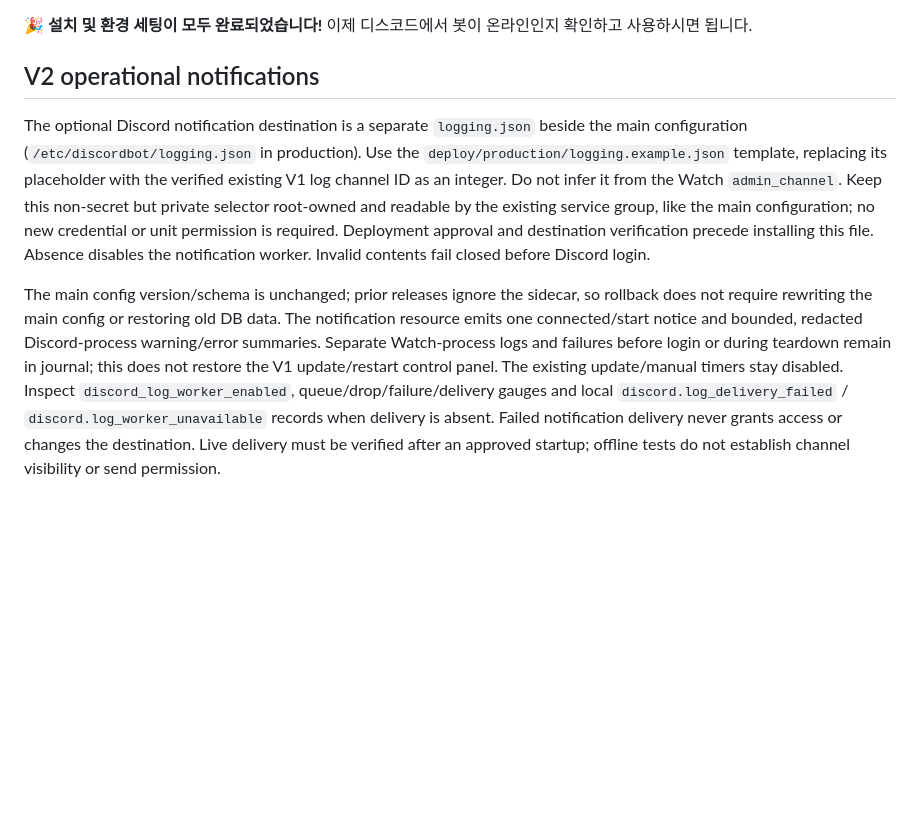
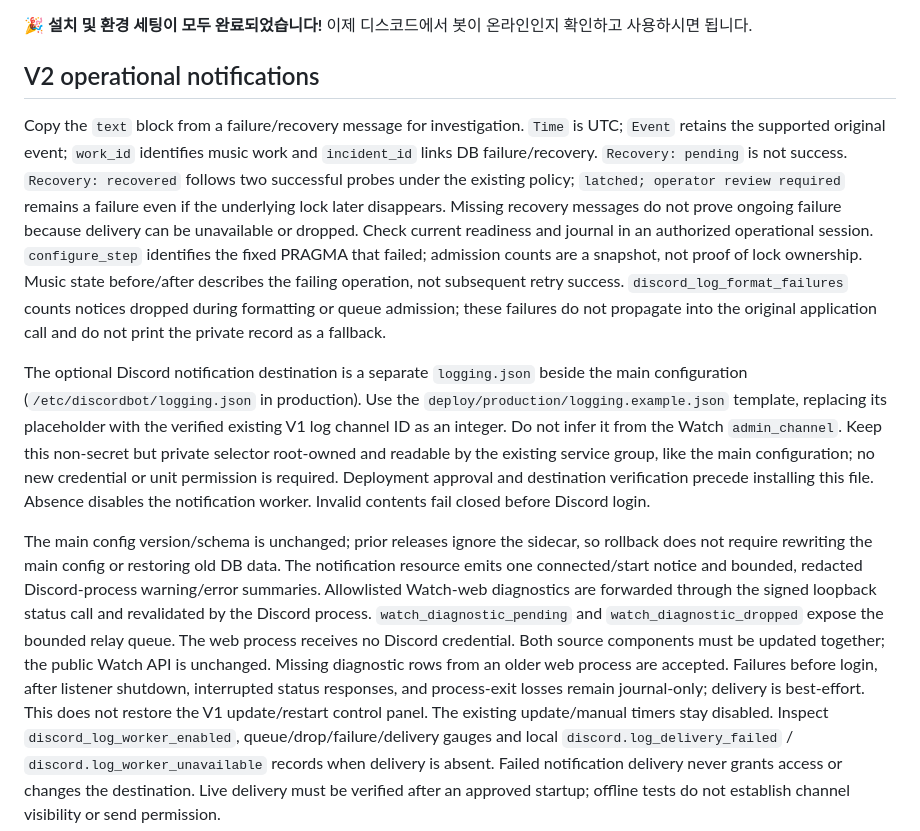
Before and after one commit to lgw323/Bot, a Markdown page: docs/operations.md, the part around the change. GitHub-like rendering; blank space fills up the shorter version.

```diff
--- a/docs/operations.md
+++ b/docs/operations.md
@@ -392,6 +392,20 @@ tail -f ~/bot/data/logs/backup.log
 
 ## V2 operational notifications
 
+Copy the `text` block from a failure/recovery message for investigation. `Time` is
+UTC; `Event` retains the supported original event; `work_id` identifies music work
+and `incident_id` links DB failure/recovery. `Recovery: pending` is not success.
+`Recovery: recovered` follows two successful probes under the existing policy;
+`latched; operator review required` remains a failure even if the underlying lock
+later disappears. Missing recovery messages do not prove ongoing failure because
+delivery can be unavailable or dropped. Check current readiness and journal in an
+authorized operational session. `configure_step` identifies the fixed PRAGMA that
+failed; admission counts are a snapshot, not proof of lock ownership. Music state
+before/after describes the failing operation, not subsequent retry success.
+`discord_log_format_failures` counts notices dropped during formatting or queue
+admission; these failures do not propagate into the original application call and
+do not print the private record as a fallback.
+
 The optional Discord notification destination is a separate `logging.json` beside
 the main configuration (`/etc/discordbot/logging.json` in production). Use the
 `deploy/production/logging.example.json` template, replacing its placeholder with
@@ -405,8 +419,14 @@ worker. Invalid contents fail closed before Discord login.
 The main config version/schema is unchanged; prior releases ignore the sidecar,
 so rollback does not require rewriting the main config or restoring old DB data.
 The notification resource emits one connected/start notice and bounded, redacted
-Discord-process warning/error summaries. Separate Watch-process logs and failures
-before login or during teardown remain in journal; this does not restore the V1
+Discord-process warning/error summaries. Allowlisted Watch-web diagnostics are
+forwarded through the signed loopback status call and revalidated by the Discord
+process. `watch_diagnostic_pending` and `watch_diagnostic_dropped` expose the
+bounded relay queue. The web process receives no Discord credential. Both source
+components must be updated together; the public Watch API is unchanged. Missing
+diagnostic rows from an older web process are accepted. Failures before login,
+after listener shutdown, interrupted status responses, and process-exit losses
+remain journal-only; delivery is best-effort. This does not restore the V1
 update/restart control panel. The existing update/manual timers stay disabled.
 Inspect `discord_log_worker_enabled`, queue/drop/failure/delivery gauges and local
 `discord.log_delivery_failed` / `discord.log_worker_unavailable` records when
```
Also changed, not shown: CHANGELOG.md (+29 -0 lines), docs/product-spec.md (+34 -2 lines).
